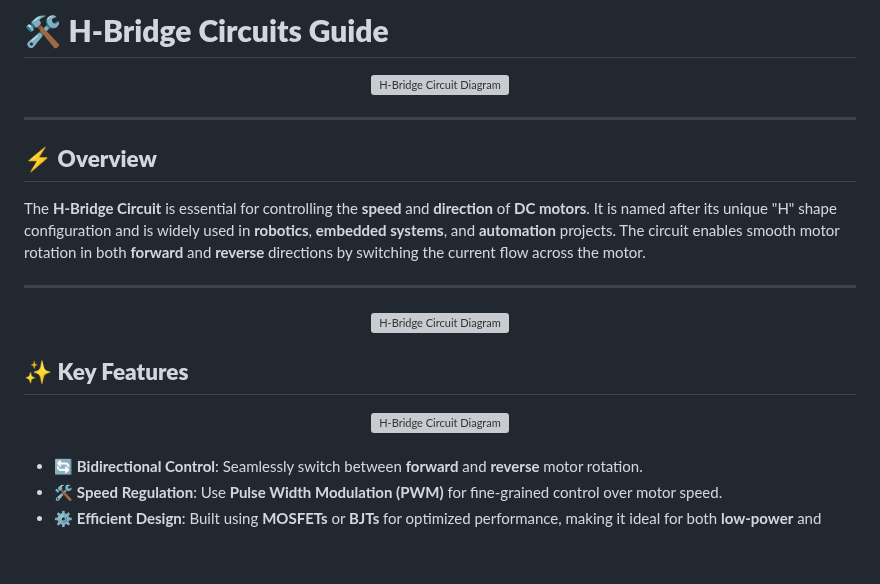
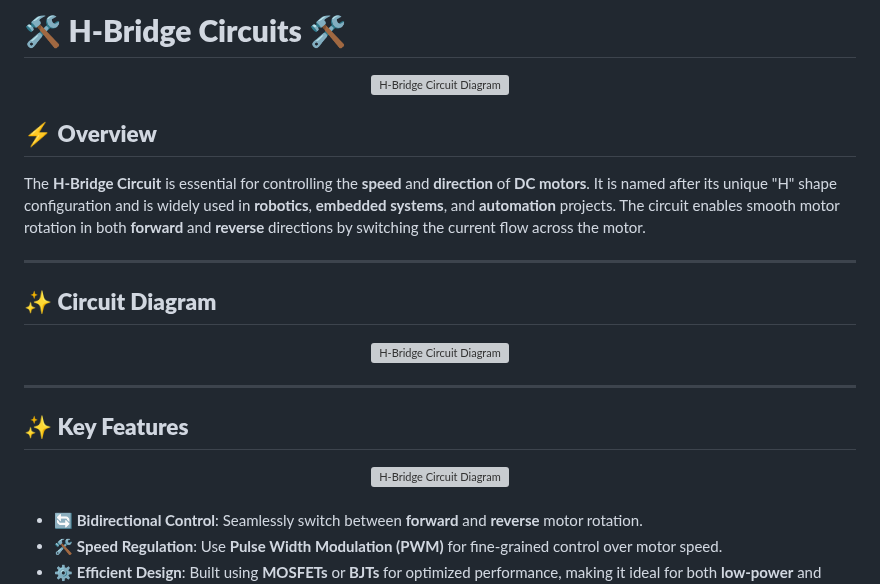
Before and after one commit to gmostofabd/H-Bridge-Circuit-Guide, a Markdown page: README.md, the part around one of its changes. Rendered like a GitHub page; blank space fills up the shorter version; grey boxes are pictures that could not be loaded.

```diff
--- a/README.md
+++ b/README.md
@@ -1,10 +1,8 @@
-# 🛠️ **H-Bridge Circuits Guide**
+# 🛠️ **H-Bridge Circuits** 🛠️
 
 <div align="center" style="border: 2px solid #fff; padding: 20px; border-radius: 10px; background-color: #ffffff; width: 80%; margin: auto;">
   <img src="https://github.com/gmostofabd/H-Bridge-Circuit-Guide/blob/2a8319f85042f34ab144cee9690d1dfe25a1d48b/assets/images/H%20BRIDGE%20CIRCUITS_Intro_4_1a.gif?raw=true" alt="H-Bridge Circuit Diagram" width="90%" style="border-radius: 8px;">
 </div>
-
----
 
 
 ## ⚡ **Overview**
@@ -15,20 +13,19 @@ The **H-Bridge Circuit** is essential for controlling the **speed** and **direct
 </p>
 
 ---
+## ✨ **Circuit Diagram**
 
 <div align="center" style="border: 2px solid #fff; padding: 20px; border-radius: 10px; background-color: #ffffff; width: 80%; margin: auto;">
   <img src="https://github.com/gmostofabd/H-Bridge-Circuit-Guide/blob/0196677bb0e9e28d16f8f74ac4f2d1020e6a2614/assets/images/H%20BRIDGE%20CIRCUITS_a.gif?raw=true" alt="H-Bridge Circuit Diagram" width="90%" style="border-radius: 8px;">
 </div>
 
-
+---
 
 ## ✨ **Key Features**
-
 
 <div align="center" style="border: 2px solid #ddd; padding: 20px; border-radius: 10px; background-color: #ffffff; width: 80%; margin: auto;">
   <img src="https://github.com/gmostofabd/H-Bridge-Circuit-Guide/blob/092a852bbe99e0f229d2780a76a4a85bb864a236/assets/images/Feature1.jpg?raw=true" alt="H-Bridge Circuit Diagram" width="90%" style="border-radius: 8px;">
 </div>
-
 
 <br>
 
```
Also changed, not shown: other parts of README.md (+4 -56 lines).
